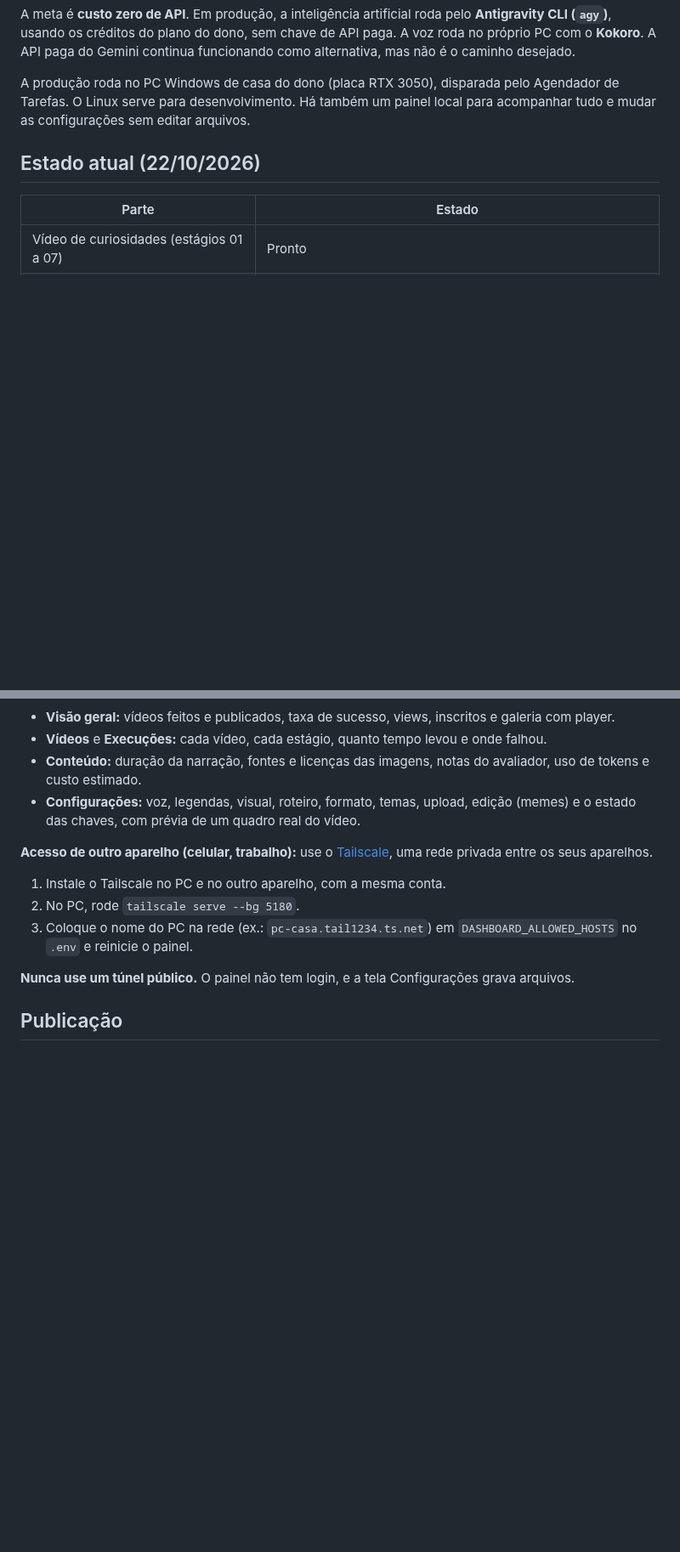
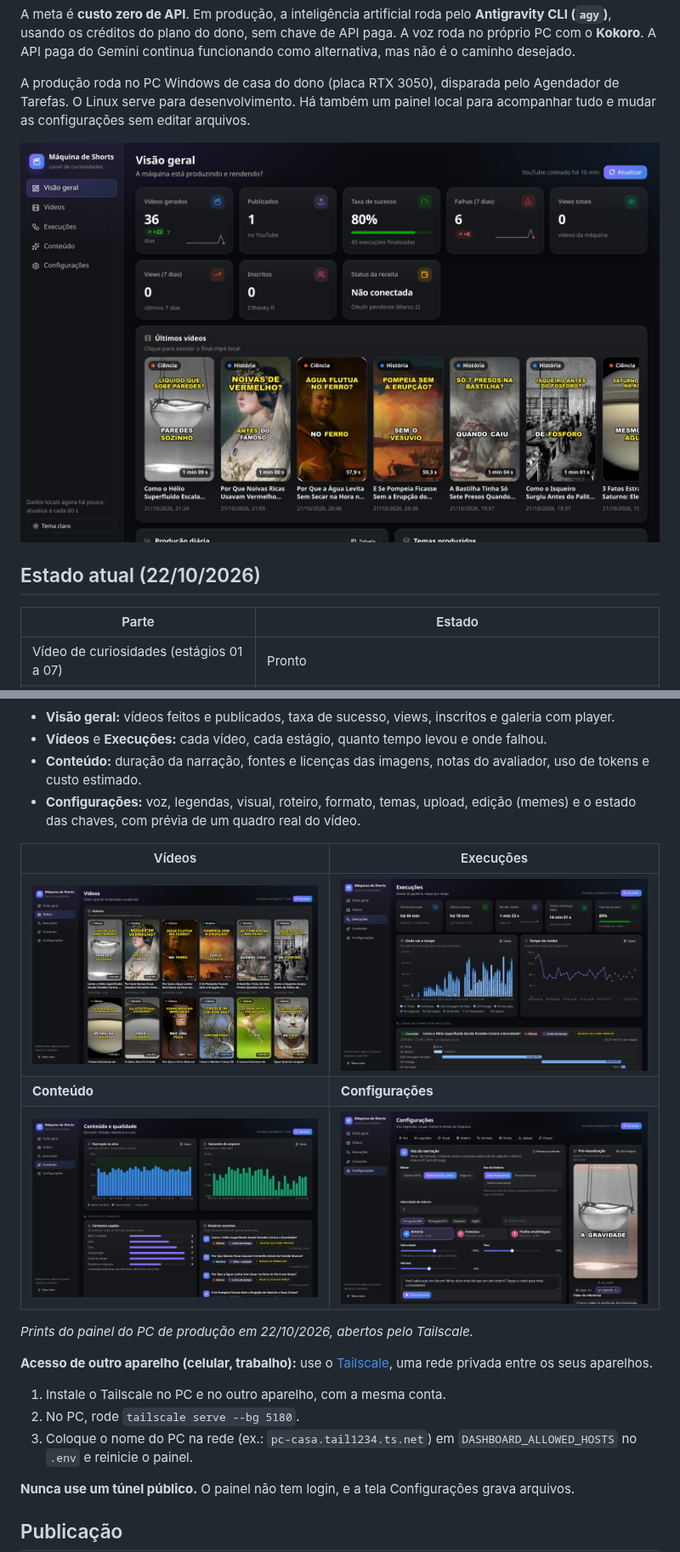
Before and after one commit to Mystic0112/Maquina-de-Shorts, a Markdown page: README.md, 2 parts joined by grey strips. Shown at 85% size. Rendered like a GitHub page; pictures changed too: assets/readme/painel-configuracoes.jpg (added), assets/readme/painel-conteudo.jpg (added), assets/readme/painel-execucoes.jpg (added); blank space fills up the shorter version.

Commit message:
README: prints do painel real
Cinco capturas do painel do PC de produção (visão geral, vídeos,
execuções, conteúdo e configurações), tiradas pelo Tailscale e reduzidas
para 1600 px em JPG (~1,2 MB no total), em assets/readme/.

Co-Authored-By: Claude Opus 5.5 <noreply@anthropic.com>

```diff
--- a/README.md
+++ b/README.md
@@ -5,6 +5,8 @@ A Máquina de Shorts faz vídeos curtos (Shorts) de **curiosidades** em portugu
 A meta é **custo zero de API**. Em produção, a inteligência artificial roda pelo **Antigravity CLI (`agy`)**, usando os créditos do plano do dono, sem chave de API paga. A voz roda no próprio PC com o **Kokoro**. A API paga do Gemini continua funcionando como alternativa, mas não é o caminho desejado.
 
 A produção roda no PC Windows de casa do dono (placa RTX 3050), disparada pelo Agendador de Tarefas. O Linux serve para desenvolvimento. Há também um painel local para acompanhar tudo e mudar as configurações sem editar arquivos.
+
+![Painel da Máquina de Shorts: visão geral com os últimos vídeos gerados](assets/readme/painel-visao-geral.jpg)
 
 ## Estado atual (22/10/2026)
 
@@ -270,6 +272,14 @@ A auditoria sugeriu 11:45 e 18:45 para o público brasileiro. Por padrão a tare
 - **Conteúdo:** duração da narração, fontes e licenças das imagens, notas do avaliador, uso de tokens e custo estimado.
 - **Configurações:** voz, legendas, visual, roteiro, formato, temas, upload, edição (memes) e o estado das chaves, com prévia de um quadro real do vídeo.
 
+| Vídeos | Execuções |
+|---|---|
+| ![Galeria de vídeos gerados, com categoria, texto de capa e duração](assets/readme/painel-videos.jpg) | ![Execuções: tempo de cada etapa por vídeo e tempo de render](assets/readme/painel-execucoes.jpg) |
+| **Conteúdo** | **Configurações** |
+| ![Conteúdo: duração da narração dentro da faixa alvo, formatos e roteiros recentes](assets/readme/painel-conteudo.jpg) | ![Configurações: voz Kokoro local e prévia real da legenda](assets/readme/painel-configuracoes.jpg) |
+
+*Prints do painel do PC de produção em 22/10/2026, abertos pelo Tailscale.*
+
 **Acesso de outro aparelho (celular, trabalho):** use o [Tailscale](https://tailscale.com), uma rede privada entre os seus aparelhos.
 
 1. Instale o Tailscale no PC e no outro aparelho, com a mesma conta.
```
